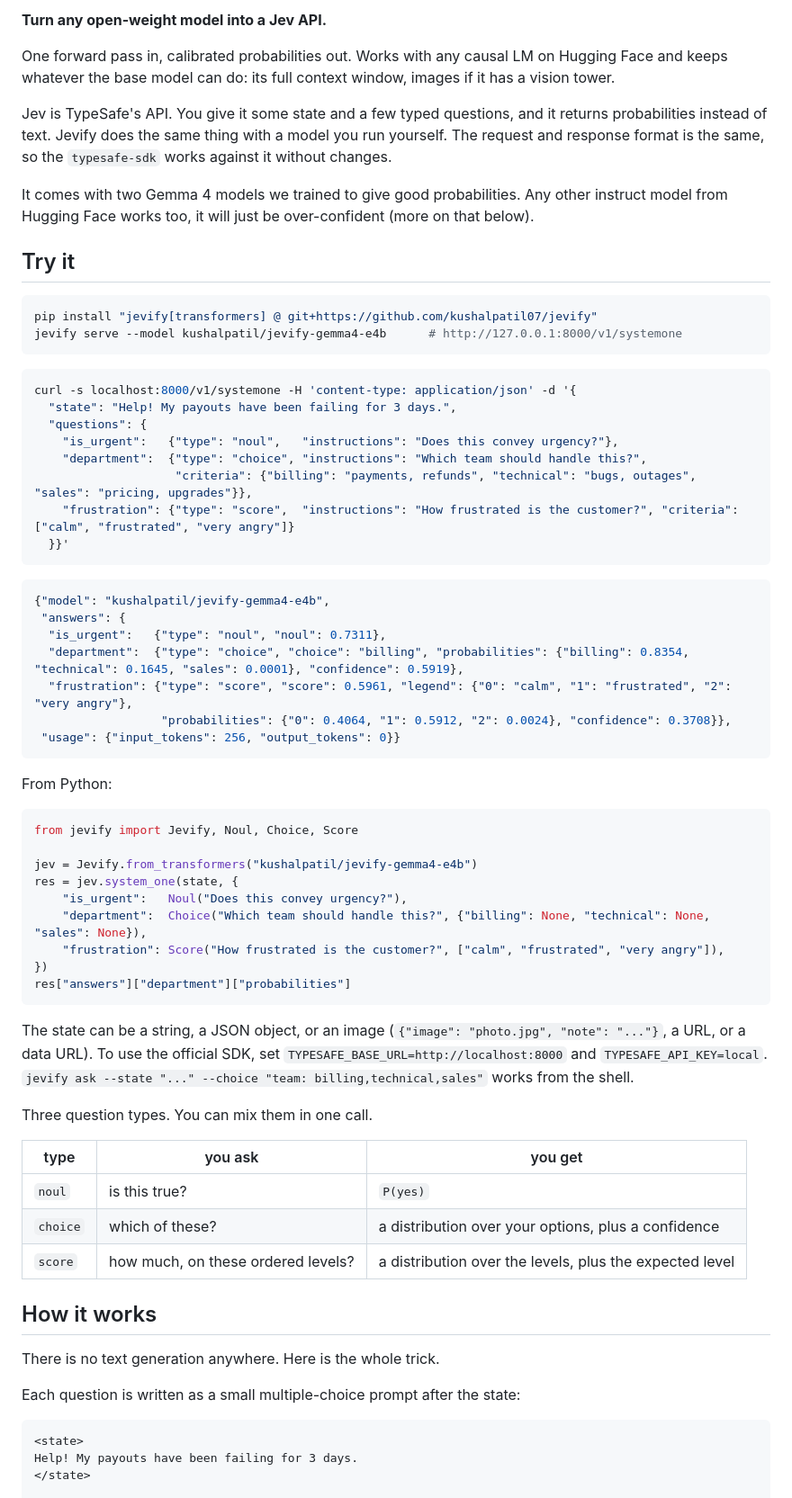
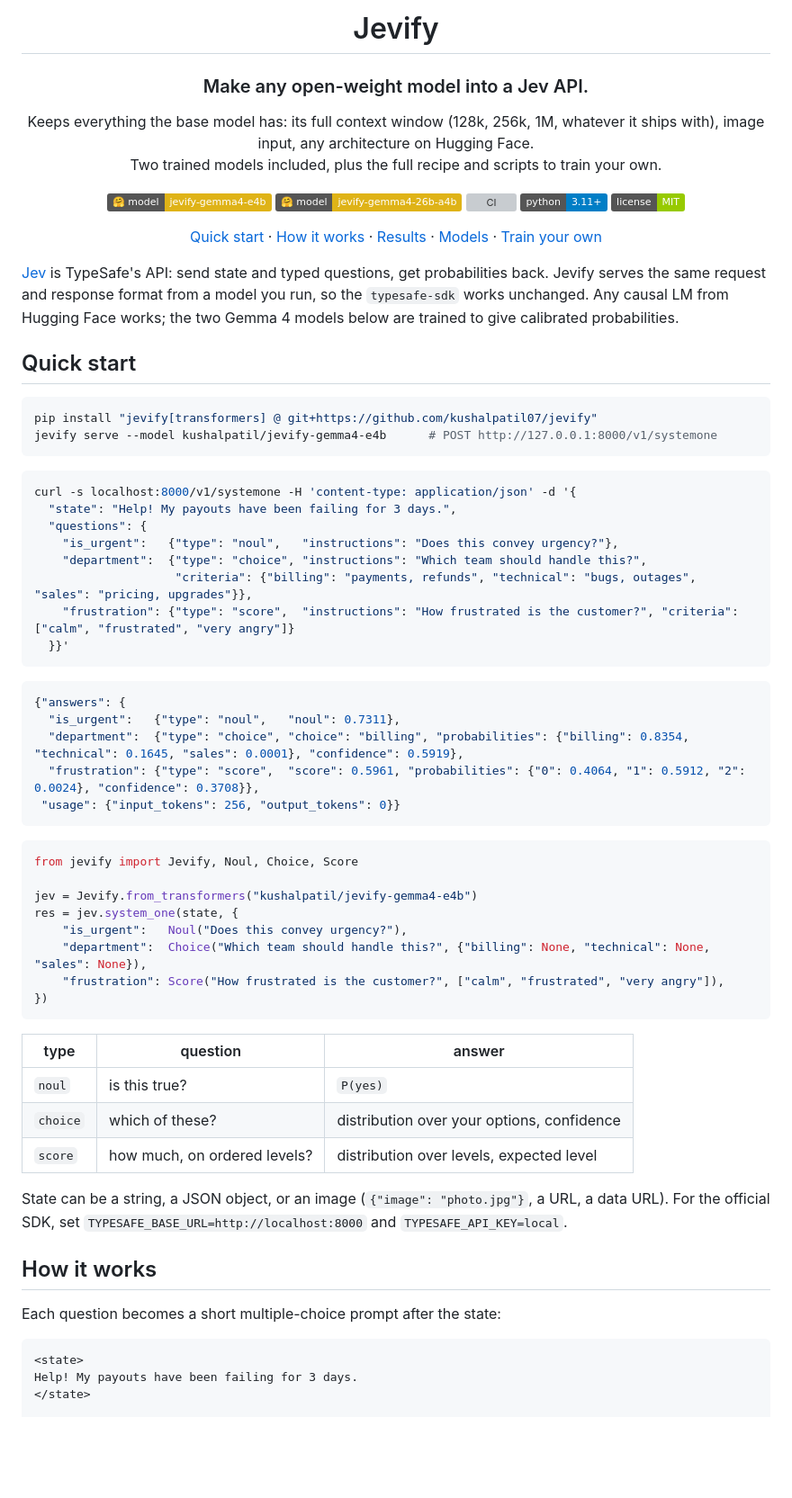
Before and after one commit to kushalpatil07/jevify, a Markdown page: README.md, the part around one of its changes. Shown at 90% size. Drawn GitHub-style; badges without logos; blank space fills up the shorter version; grey boxes are pictures that could not be loaded.

````diff
--- a/README.md
+++ b/README.md
@@ -2,21 +2,41 @@
 
-**Turn any open-weight model into a Jev API.**
+<h1>Jevify</h1>
 
-One forward pass in, calibrated probabilities out. Works with any causal LM on Hugging Face and
-keeps whatever the base model can do: its full context window, images if it has a vision tower.
+<h3>Make any open-weight model into a Jev API.</h3>
 
-Jev is TypeSafe's API. You give it some state and a few typed questions, and it returns
-probabilities instead of text. Jevify does the same thing with a model you run yourself. The
-request and response format is the same, so the `typesafe-sdk` works against it without changes.
+<p>
+Keeps everything the base model has: its full context window (128k, 256k, 1M, whatever it ships with), image input, any architecture on Hugging Face.<br>
+Two trained models included, plus the full recipe and scripts to train your own.
+</p>
 
-It comes with two Gemma 4 models we trained to give good probabilities. Any other instruct model
-from Hugging Face works too, it will just be over-confident (more on that below).
+<p>
+<a href="https://huggingface.co/kushalpatil/jevify-gemma4-e4b"><img src="https://img.shields.io/badge/🤗%20model-jevify--gemma4--e4b-yellow" alt="E4B"></a>
+<a href="https://huggingface.co/kushalpatil/jevify-gemma4-26b-a4b"><img src="https://img.shields.io/badge/🤗%20model-jevify--gemma4--26b--a4b-yellow" alt="26B"></a>
+<a href="https://github.com/kushalpatil07/jevify/actions"><img src="https://github.com/kushalpatil07/jevify/actions/workflows/ci.yml/badge.svg" alt="CI"></a>
+<img src="https://img.shields.io/badge/python-3.11%2B-blue" alt="Python">
+<img src="https://img.shields.io/badge/license-MIT-green" alt="MIT">
+</p>
 
-## Try it
+<p>
+<a href="#quick-start">Quick start</a> ·
+<a href="#how-it-works">How it works</a> ·
+<a href="#why-the-models-are-trained">Results</a> ·
+<a href="#models">Models</a> ·
+<a href="#train-your-own">Train your own</a>
+</p>
+
+</div>
+
+[Jev](https://docs.typesafe.ai/api) is TypeSafe's API: send state and typed questions, get
+probabilities back. Jevify serves the same request and response format from a model you run, so
+the `typesafe-sdk` works unchanged. Any causal LM from Hugging Face works; the two Gemma 4 models
+below are trained to give calibrated probabilities.
+
+## Quick start
 
 ```bash
 pip install "jevify[transformers] @ git+https://github.com/kushalpatil07/jevify"
-jevify serve --model kushalpatil/jevify-gemma4-e4b      # http://127.0.0.1:8000/v1/systemone
+jevify serve --model kushalpatil/jevify-gemma4-e4b      # POST http://127.0.0.1:8000/v1/systemone
 ```
 
 ```bash
@@ -31,16 +51,12 @@ curl -s localhost:8000/v1/systemone -H 'content-type: application/json' -d '{
 ```
 
 ```json
-{"model": "kushalpatil/jevify-gemma4-e4b",
- "answers": {
-  "is_urgent":   {"type": "noul", "noul": 0.7311},
+{"answers": {
+  "is_urgent":   {"type": "noul",   "noul": 0.7311},
   "department":  {"type": "choice", "choice": "billing", "probabilities": {"billing": 0.8354, "technical": 0.1645, "sales": 0.0001}, "confidence": 0.5919},
-  "frustration": {"type": "score", "score": 0.5961, "legend": {"0": "calm", "1": "frustrated", "2": "very angry"},
-                  "probabilities": {"0": 0.4064, "1": 0.5912, "2": 0.0024}, "confidence": 0.3708}},
+  "frustration": {"type": "score",  "score": 0.5961, "probabilities": {"0": 0.4064, "1": 0.5912, "2": 0.0024}, "confidence": 0.3708}},
  "usage": {"input_tokens": 256, "output_tokens": 0}}
 ```
-
-From Python:
 
 ```python
 from jevify import Jevify, Noul, Choice, Score
@@ -51,27 +67,20 @@ res = jev.system_one(state, {
     "department":  Choice("Which team should handle this?", {"billing": None, "technical": None, "sales": None}),
     "frustration": Score("How frustrated is the customer?", ["calm", "frustrated", "very angry"]),
 })
-res["answers"]["department"]["probabilities"]
 ```
 
-The state can be a string, a JSON object, or an image (`{"image": "photo.jpg", "note": "..."}`,
-a URL, or a data URL). To use the official SDK, set `TYPESAFE_BASE_URL=http://localhost:8000` and
-`TYPESAFE_API_KEY=local`. `jevify ask --state "..." --choice "team: billing,technical,sales"` works
-from the shell.
-
-Three question types. You can mix them in one call.
-
-| type | you ask | you get |
+| type | question | answer |
 |---|---|---|
 | `noul` | is this true? | `P(yes)` |
-| `choice` | which of these? | a distribution over your options, plus a confidence |
-| `score` | how much, on these ordered levels? | a distribution over the levels, plus the expected level |
+| `choice` | which of these? | distribution over your options, confidence |
+| `score` | how much, on ordered levels? | distribution over levels, expected level |
+
+State can be a string, a JSON object, or an image (`{"image": "photo.jpg"}`, a URL, a data URL).
+For the official SDK, set `TYPESAFE_BASE_URL=http://localhost:8000` and `TYPESAFE_API_KEY=local`.
 
 ## How it works
 
-There is no text generation anywhere. Here is the whole trick.
-
-Each question is written as a small multiple-choice prompt after the state:
+Each question becomes a short multiple-choice prompt after the state:
 
 ```
 <state>
````
Also changed, not shown: other parts of README.md (+70 -100 lines).
